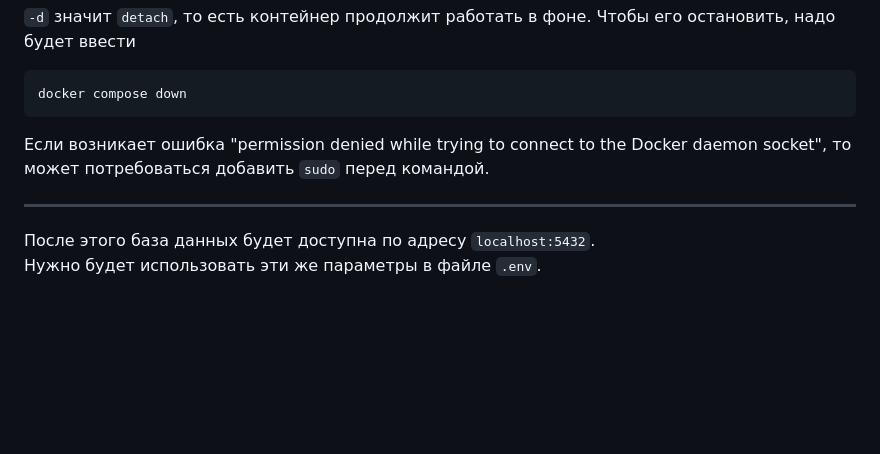
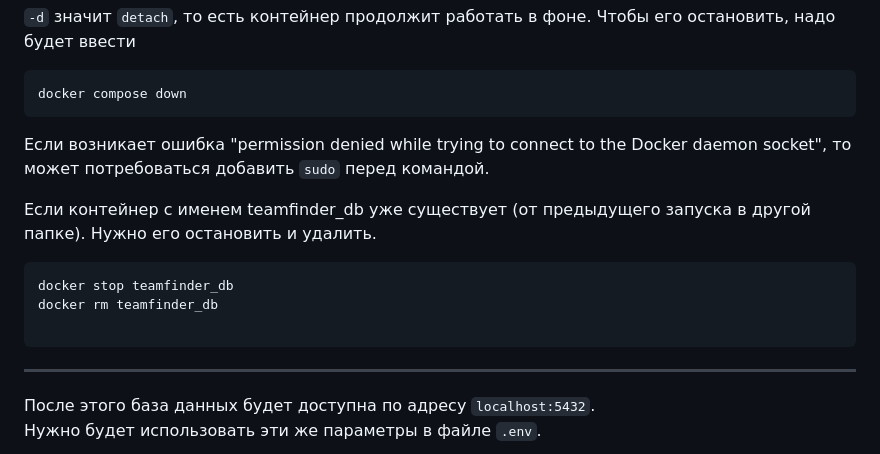
Before and after one commit to Sambyk/team-finder-ad, a Markdown page: readme.md, the part around the change. Rendered like a GitHub page; blank space fills up the shorter version.

````diff
--- a/readme.md
+++ b/readme.md
@@ -95,6 +95,15 @@ docker compose down
 
 Если возникает ошибка "permission denied while trying to connect to the Docker daemon socket", то может потребоваться добавить `sudo` перед командой.
 
+Если контейнер с именем teamfinder_db уже существует (от предыдущего запуска в другой папке). Нужно его остановить и удалить.
+
+
+```bash
+docker stop teamfinder_db
+docker rm teamfinder_db
+
+```
+
 ---
 
 После этого база данных будет доступна по адресу `localhost:5432`.
````
